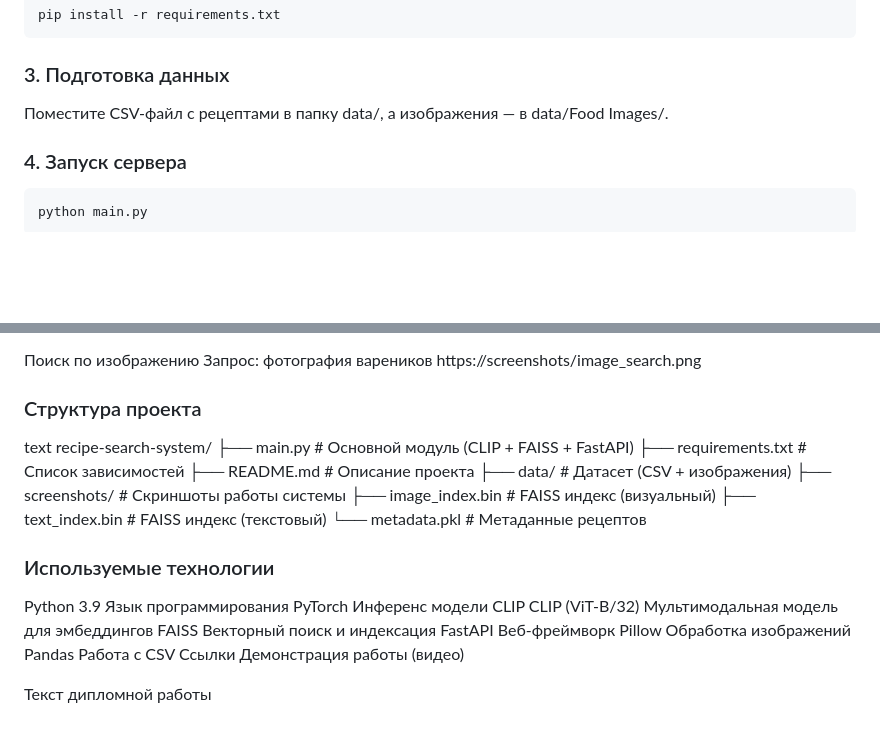
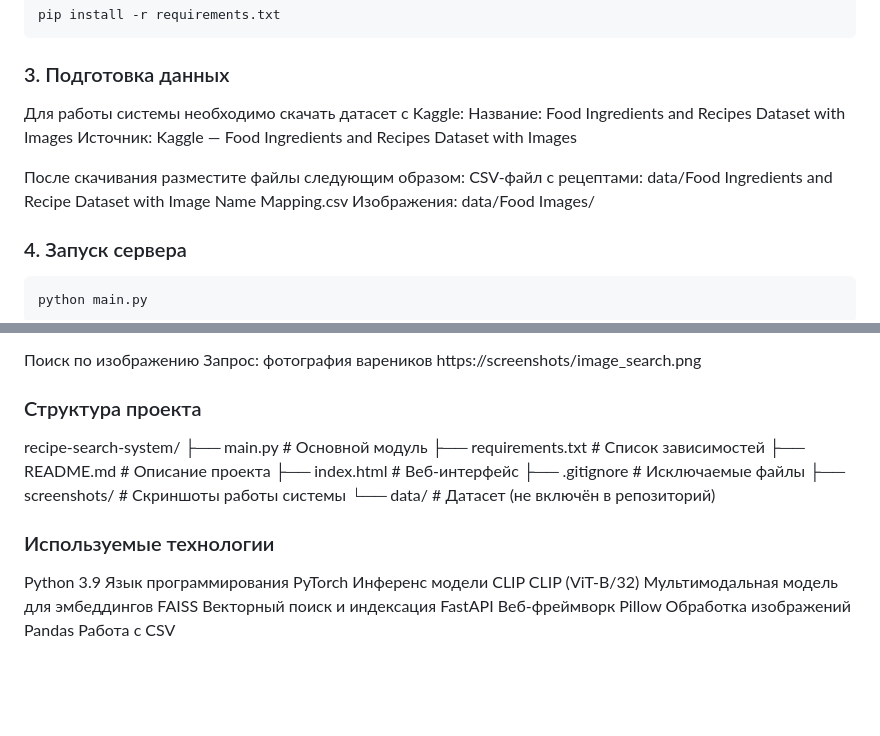
Before and after one commit to XD26/search-system, a Markdown page: README.md, 2 parts joined by grey strips. Rendered like a GitHub page; blank space fills up the shorter version.

````diff
--- a/README.md
+++ b/README.md
@@ -40,7 +40,13 @@ cd recipe-search-system
 pip install -r requirements.txt
 ```
 ### 3. Подготовка данных
-Поместите CSV-файл с рецептами в папку data/, а изображения — в data/Food Images/.
+Для работы системы необходимо скачать датасет с Kaggle:
+Название: Food Ingredients and Recipes Dataset with Images
+Источник: Kaggle — Food Ingredients and Recipes Dataset with Images
+
+После скачивания разместите файлы следующим образом:
+CSV-файл с рецептами: data/Food Ingredients and Recipe Dataset with Image Name Mapping.csv
+Изображения: data/Food Images/
 
 ### 4. Запуск сервера
 ```
@@ -59,16 +65,14 @@ https://screenshots/text_search.png
 https://screenshots/image_search.png
 
 ### Структура проекта
-text
 recipe-search-system/
-├── main.py                  # Основной модуль (CLIP + FAISS + FastAPI)
-├── requirements.txt         # Список зависимостей
-├── README.md                # Описание проекта
-├── data/                    # Датасет (CSV + изображения)
-├── screenshots/             # Скриншоты работы системы
-├── image_index.bin          # FAISS индекс (визуальный)
-├── text_index.bin           # FAISS индекс (текстовый)
-└── metadata.pkl             # Метаданные рецептов
+├── main.py              # Основной модуль
+├── requirements.txt     # Список зависимостей
+├── README.md            # Описание проекта
+├── index.html           # Веб-интерфейс
+├── .gitignore           # Исключаемые файлы
+├── screenshots/         # Скриншоты работы системы
+└── data/                # Датасет (не включён в репозиторий)
 
 ### Используемые технологии
 Python 3.9	Язык программирования
@@ -78,7 +82,3 @@ FAISS	Векторный поиск и индексация
 FastAPI	Веб-фреймворк
 Pillow	Обработка изображений
 Pandas	Работа с CSV
-Ссылки
-Демонстрация работы (видео)
-
-Текст дипломной работы
````
